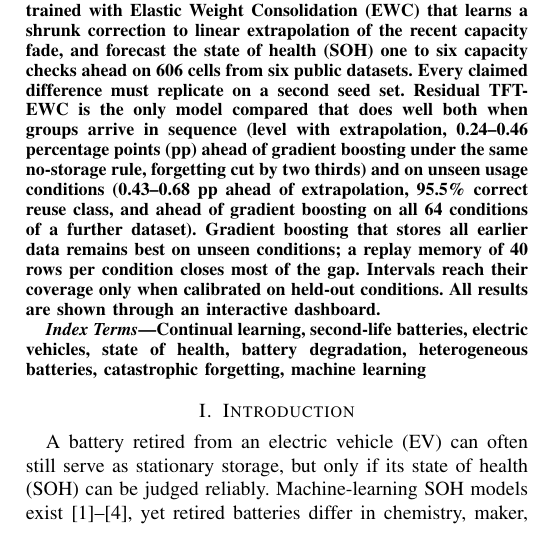
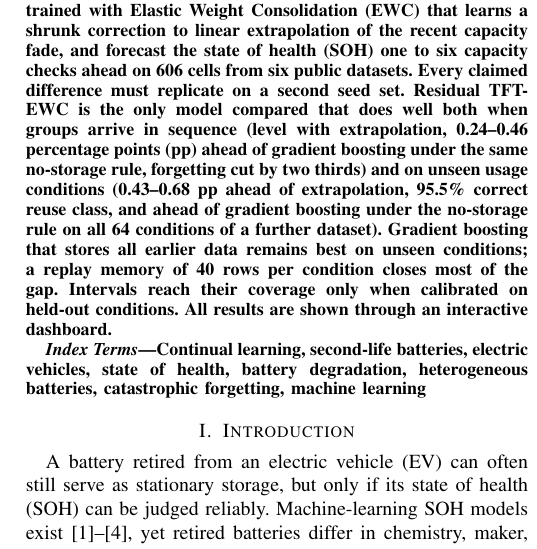
Before and after one commit to TarunSitaraman/residual-tft-ewc, a LaTeX paper (paper/main.tex): part of one column of page 1 of 8, cut so that both start at the same text. Compiled offline with pdfLaTeX.

Commit message:
paper: abstract says the 64-of-64 S10 result is against gradient boosting under the no-storage rule

```diff
--- a/paper/main.tex
+++ b/paper/main.tex
@@ -119,7 +119,7 @@ banuprip2@srmist.edu.in\\
 % ============================================================
 
 \begin{abstract}
-A model that judges the health of retired electric-vehicle batteries on one group may fail on the next. We propose Residual TFT-EWC, a Temporal Fusion Transformer (TFT) trained with Elastic Weight Consolidation (EWC) that learns a shrunk correction to linear extrapolation of the recent capacity fade, and forecast the state of health (SOH) one to six capacity checks ahead on 606 cells from six public datasets. Every claimed difference must replicate on a second seed set. Residual TFT-EWC is the only model compared that does well both when groups arrive in sequence (level with extrapolation, 0.24--0.46 percentage points (pp) ahead of gradient boosting under the same no-storage rule, forgetting cut by two thirds) and on unseen usage conditions (0.43--0.68~pp ahead of extrapolation, 95.5\% correct reuse class, and ahead of gradient boosting on all 64 conditions of a further dataset). Gradient boosting that stores all earlier data remains best on unseen conditions; a replay memory of 40 rows per condition closes most of the gap. Intervals reach their coverage only when calibrated on held-out conditions. All results are shown through an interactive dashboard.
+A model that judges the health of retired electric-vehicle batteries on one group may fail on the next. We propose Residual TFT-EWC, a Temporal Fusion Transformer (TFT) trained with Elastic Weight Consolidation (EWC) that learns a shrunk correction to linear extrapolation of the recent capacity fade, and forecast the state of health (SOH) one to six capacity checks ahead on 606 cells from six public datasets. Every claimed difference must replicate on a second seed set. Residual TFT-EWC is the only model compared that does well both when groups arrive in sequence (level with extrapolation, 0.24--0.46 percentage points (pp) ahead of gradient boosting under the same no-storage rule, forgetting cut by two thirds) and on unseen usage conditions (0.43--0.68~pp ahead of extrapolation, 95.5\% correct reuse class, and ahead of gradient boosting under the no-storage rule on all 64 conditions of a further dataset). Gradient boosting that stores all earlier data remains best on unseen conditions; a replay memory of 40 rows per condition closes most of the gap. Intervals reach their coverage only when calibrated on held-out conditions. All results are shown through an interactive dashboard.
 \end{abstract}
 
 % ============================================================
```
Also changed, not shown: paper/paper_single.tex (+1 -1 lines), 1 other file.
